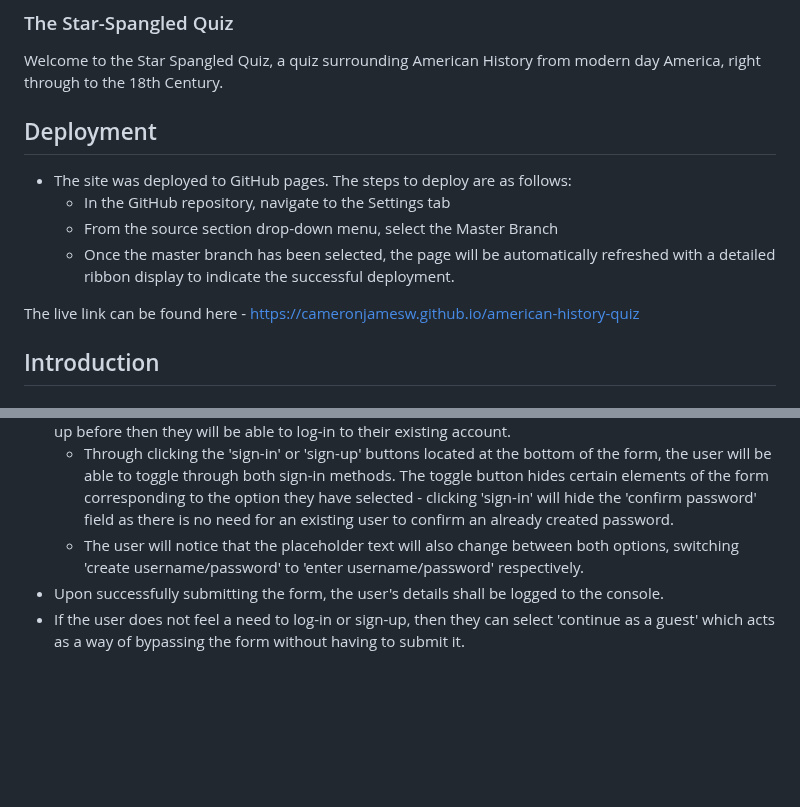
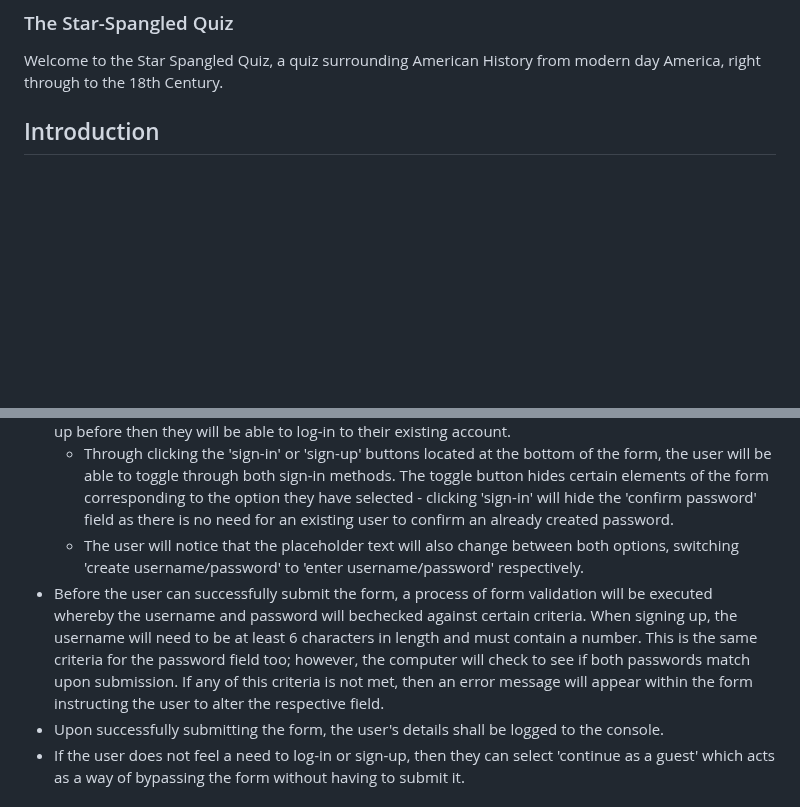
Before and after one commit to cameronjamesw/american-history-quiz, a Markdown page: README.md, 2 parts joined by grey strips. Drawn GitHub-style; blank space fills up the shorter version.

Commit message:
add further detail to form feature in readme

```diff
--- a/README.md
+++ b/README.md
@@ -1,15 +1,6 @@
 ### The Star-Spangled Quiz
 
 Welcome to the Star Spangled Quiz, a quiz surrounding American History from modern day America, right through to the 18th Century.
-
-## Deployment
-
-- The site was deployed to GitHub pages. The steps to deploy are as follows:
-  - In the GitHub repository, navigate to the Settings tab
-  - From the source section drop-down menu, select the Master Branch
-  - Once the master branch has been selected, the page will be automatically refreshed with a detailed ribbon display to indicate the successful deployment.
-
-The live link can be found here - https://cameronjamesw.github.io/american-history-quiz
 
 ## Introduction
 
@@ -108,6 +99,7 @@ The live link can be found here - https://cameronjamesw.github.io/american-histo
 - The form allows for the user to sign up to the website in order to access the quiz, if the user has signed up before then they will be able to log-in to their existing account.
     - Through clicking the 'sign-in' or 'sign-up' buttons located at the bottom of the form, the user will be able to toggle through both sign-in methods. The toggle button hides certain elements of the form corresponding to the option they have selected - clicking 'sign-in' will hide the 'confirm password' field as there is no need for an existing user to confirm an already created password.
     - The user will notice that the placeholder text will also change between both options, switching 'create username/password' to 'enter username/password' respectively.
+- Before the user can successfully submit the form, a process of form validation will be executed whereby the username and password will bechecked against certain criteria. When signing up, the username will need to be at least 6 characters  in length and must contain a number. This is the same criteria for the password field too; however, the computer will check to see if both passwords match upon submission. If any of this criteria is not met, then an error message will appear within the form instructing the user to alter the respective field.
 - Upon successfully submitting the form, the user's details shall be logged to the console.
 - If the user does not feel a need to log-in or sign-up, then they can select 'continue as a guest' which acts as a way of bypassing the form without having to submit it.
 
```
